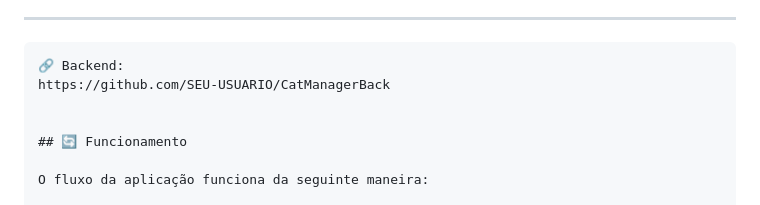
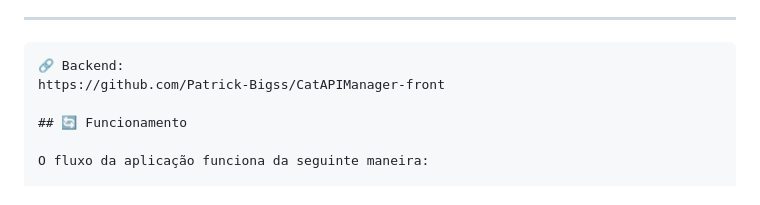
Before and after one commit to Patrick-Bigss/CatAPIManager-front, a Markdown page: README.md, the part around the change. Rendered like a GitHub page.

Commit message:
Update backend link in README.md

````diff
--- a/README.md
+++ b/README.md
@@ -27,8 +27,7 @@ Toda a comunicação com o banco de dados é realizada através do **backend des
 
 ```text
 🔗 Backend:
-https://github.com/SEU-USUARIO/CatManagerBack
-
+https://github.com/Patrick-Bigss/CatAPIManager-front
 
 ## 🔄 Funcionamento
 
````
